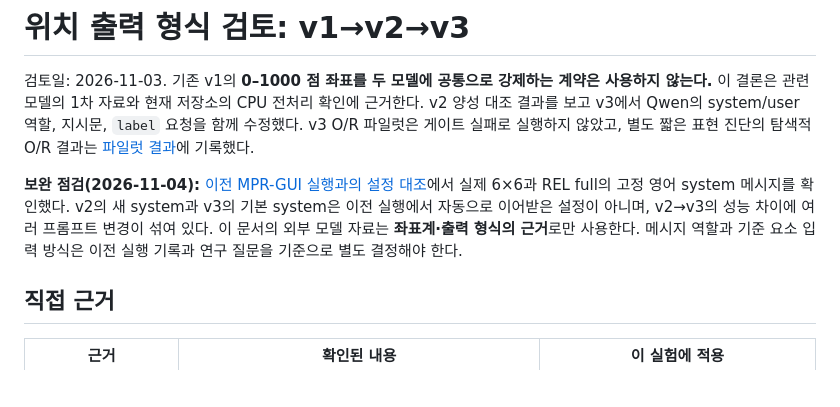
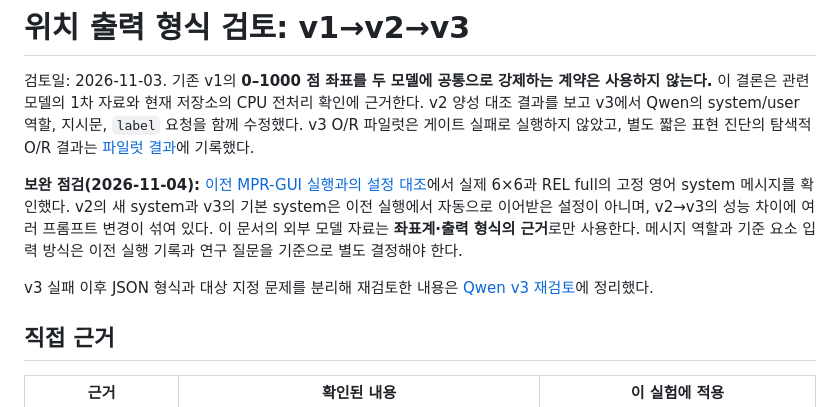
Before and after one commit to dltmdwoOS/mpr-gui-crosslocale, a Markdown page: followup_rel_4lang/grounding_eval/FORMAT_REVIEW_KO.md, the part around the change. GitHub-like rendering; blank space fills up the shorter version.

Commit message:
docs: reassess Qwen grounding output format and target prompt

```diff
--- a/followup_rel_4lang/grounding_eval/FORMAT_REVIEW_KO.md
+++ b/followup_rel_4lang/grounding_eval/FORMAT_REVIEW_KO.md
@@ -3,6 +3,8 @@
 검토일: 2026-11-03. 기존 v1의 **0–1000 점 좌표를 두 모델에 공통으로 강제하는 계약은 사용하지 않는다.** 이 결론은 관련 모델의 1차 자료와 현재 저장소의 CPU 전처리 확인에 근거한다. v2 양성 대조 결과를 보고 v3에서 Qwen의 system/user 역할, 지시문, `label` 요청을 함께 수정했다. v3 O/R 파일럿은 게이트 실패로 실행하지 않았고, 별도 짧은 표현 진단의 탐색적 O/R 결과는 [파일럿 결과](QWEN_PILOT_RESULTS_KO.md)에 기록했다.
 
 **보완 점검(2026-11-04):** [이전 MPR-GUI 실행과의 설정 대조](BASELINE_ALIGNMENT_AUDIT_KO.md)에서 실제 6×6과 REL full의 고정 영어 system 메시지를 확인했다. v2의 새 system과 v3의 기본 system은 이전 실행에서 자동으로 이어받은 설정이 아니며, v2→v3의 성능 차이에 여러 프롬프트 변경이 섞여 있다. 이 문서의 외부 모델 자료는 **좌표계·출력 형식의 근거**로만 사용한다. 메시지 역할과 기준 요소 입력 방식은 이전 실행 기록과 연구 질문을 기준으로 별도 결정해야 한다.
+
+v3 실패 이후 JSON 형식과 대상 지정 문제를 분리해 재검토한 내용은 [Qwen v3 재검토](QWEN_V3_REASSESSMENT_KO.md)에 정리했다.
 
 ## 직접 근거
 
```
Also changed, not shown: followup_rel_4lang/grounding_eval/QWEN_V3_REASSESSMENT_KO.md (added, +58 -0 lines).
